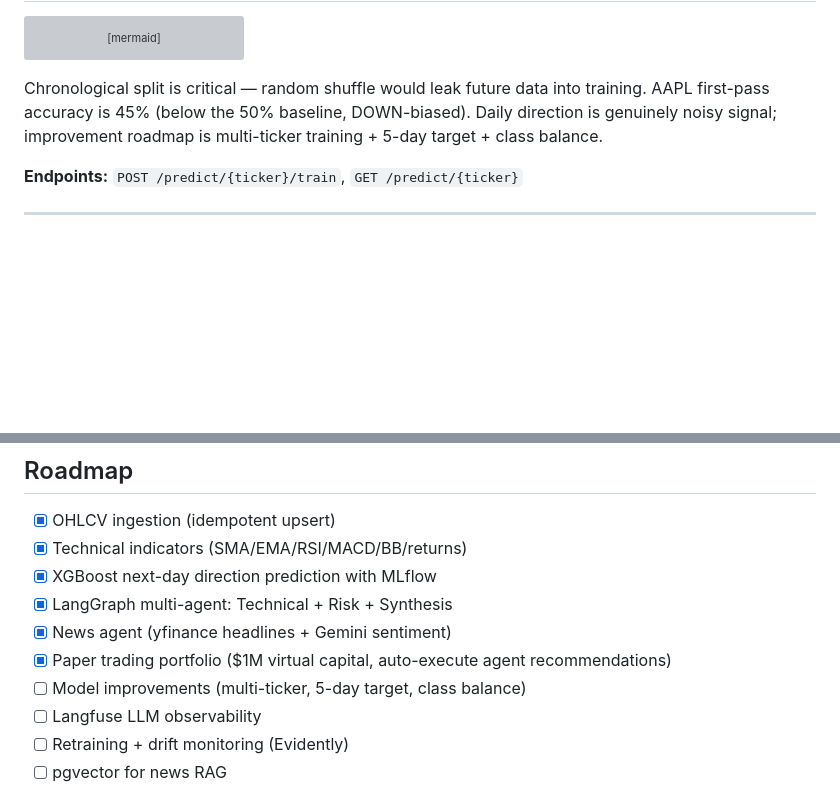
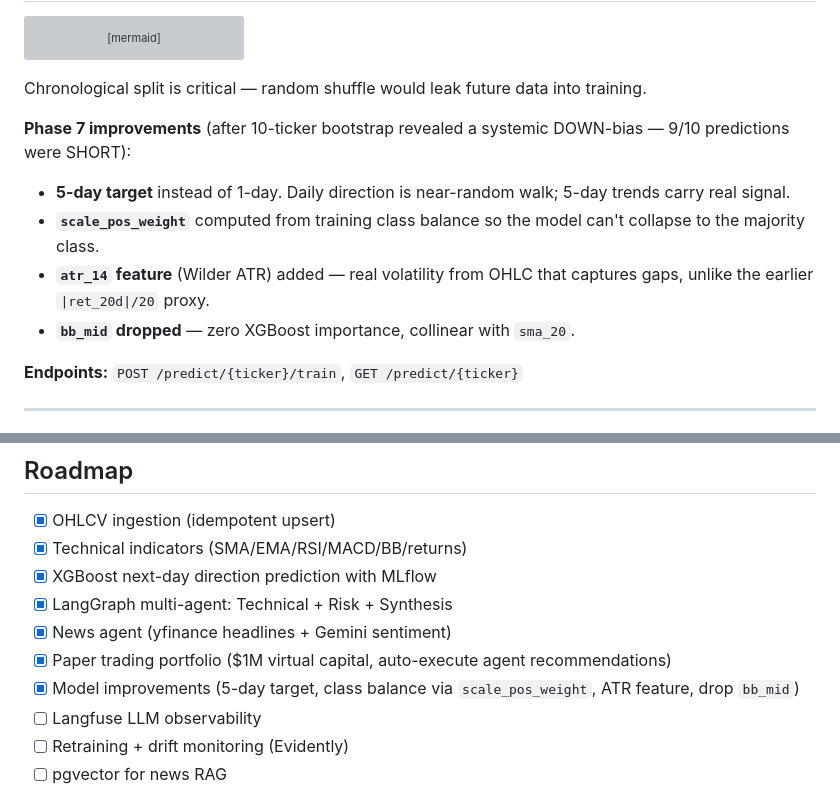
Before and after one commit to dheepakkaran/equity-agent, a Markdown page: README.md, 2 parts joined by grey strips. Drawn GitHub-style; blank space fills up the shorter version; grey boxes are pictures that could not be loaded.

Commit message:
Add bootstrap script + docs

````diff
--- a/README.md
+++ b/README.md
@@ -87,7 +87,13 @@ flowchart TB
     end
 ```
 
-Chronological split is critical — random shuffle would leak future data into training. AAPL first-pass accuracy is 45% (below the 50% baseline, DOWN-biased). Daily direction is genuinely noisy signal; improvement roadmap is multi-ticker training + 5-day target + class balance.
+Chronological split is critical — random shuffle would leak future data into training.
+
+**Phase 7 improvements** (after 10-ticker bootstrap revealed a systemic DOWN-bias — 9/10 predictions were SHORT):
+- **5-day target** instead of 1-day. Daily direction is near-random walk; 5-day trends carry real signal.
+- **`scale_pos_weight`** computed from training class balance so the model can't collapse to the majority class.
+- **`atr_14` feature** (Wilder ATR) added — real volatility from OHLC that captures gaps, unlike the earlier `|ret_20d|/20` proxy.
+- **`bb_mid` dropped** — zero XGBoost importance, collinear with `sma_20`.
 
 **Endpoints:** `POST /predict/{ticker}/train`, `GET /predict/{ticker}`
 
@@ -280,7 +286,7 @@ Open `http://localhost:8000/docs` for interactive API documentation.
 - [x] LangGraph multi-agent: Technical + Risk + Synthesis
 - [x] News agent (yfinance headlines + Gemini sentiment)
 - [x] Paper trading portfolio ($1M virtual capital, auto-execute agent recommendations)
-- [ ] Model improvements (multi-ticker, 5-day target, class balance)
+- [x] Model improvements (5-day target, class balance via `scale_pos_weight`, ATR feature, drop `bb_mid`)
 - [ ] Langfuse LLM observability
 - [ ] Retraining + drift monitoring (Evidently)
 - [ ] pgvector for news RAG
````
Also changed, not shown: PROGRESS.md (+40 -15 lines).
